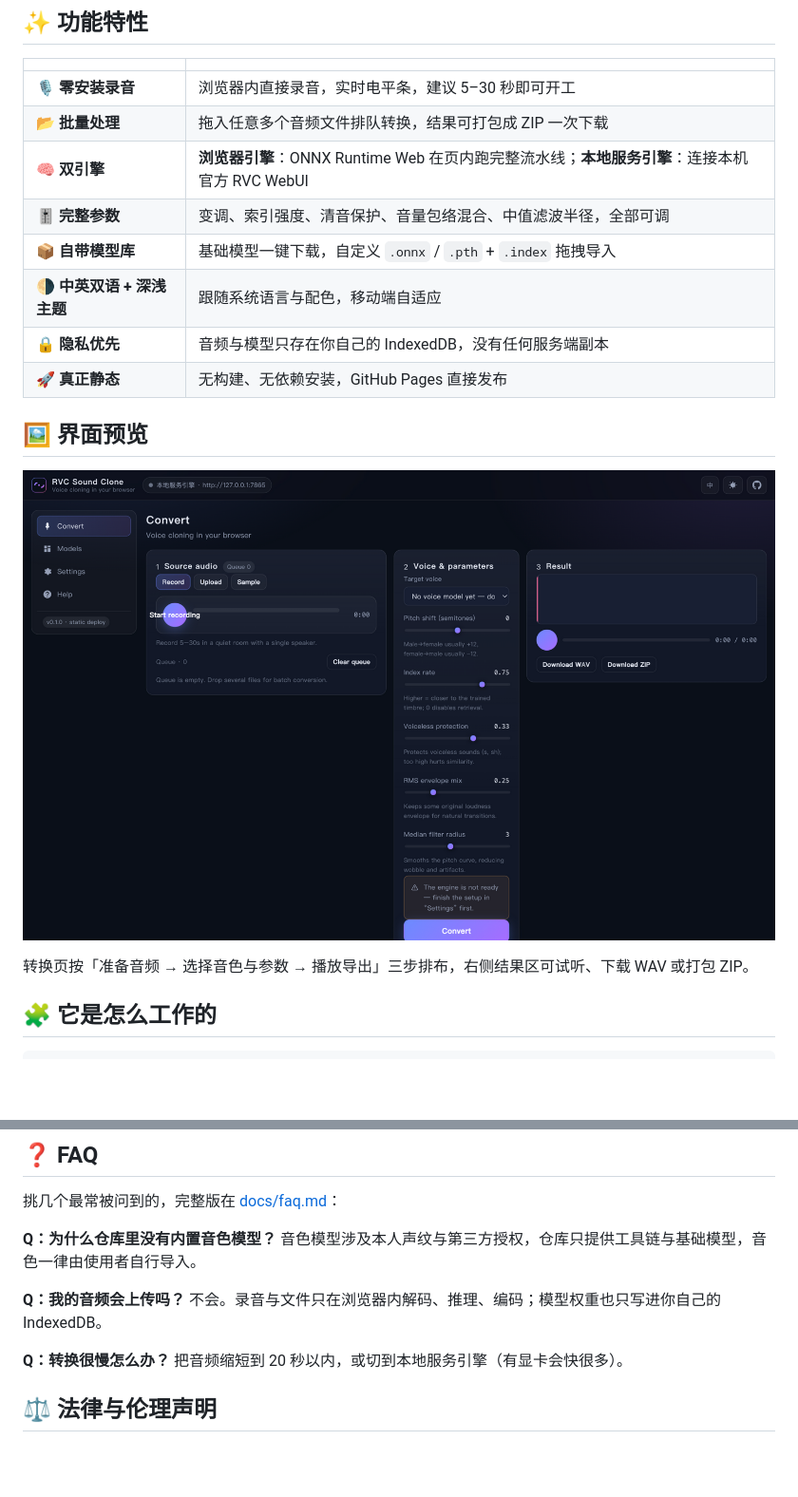
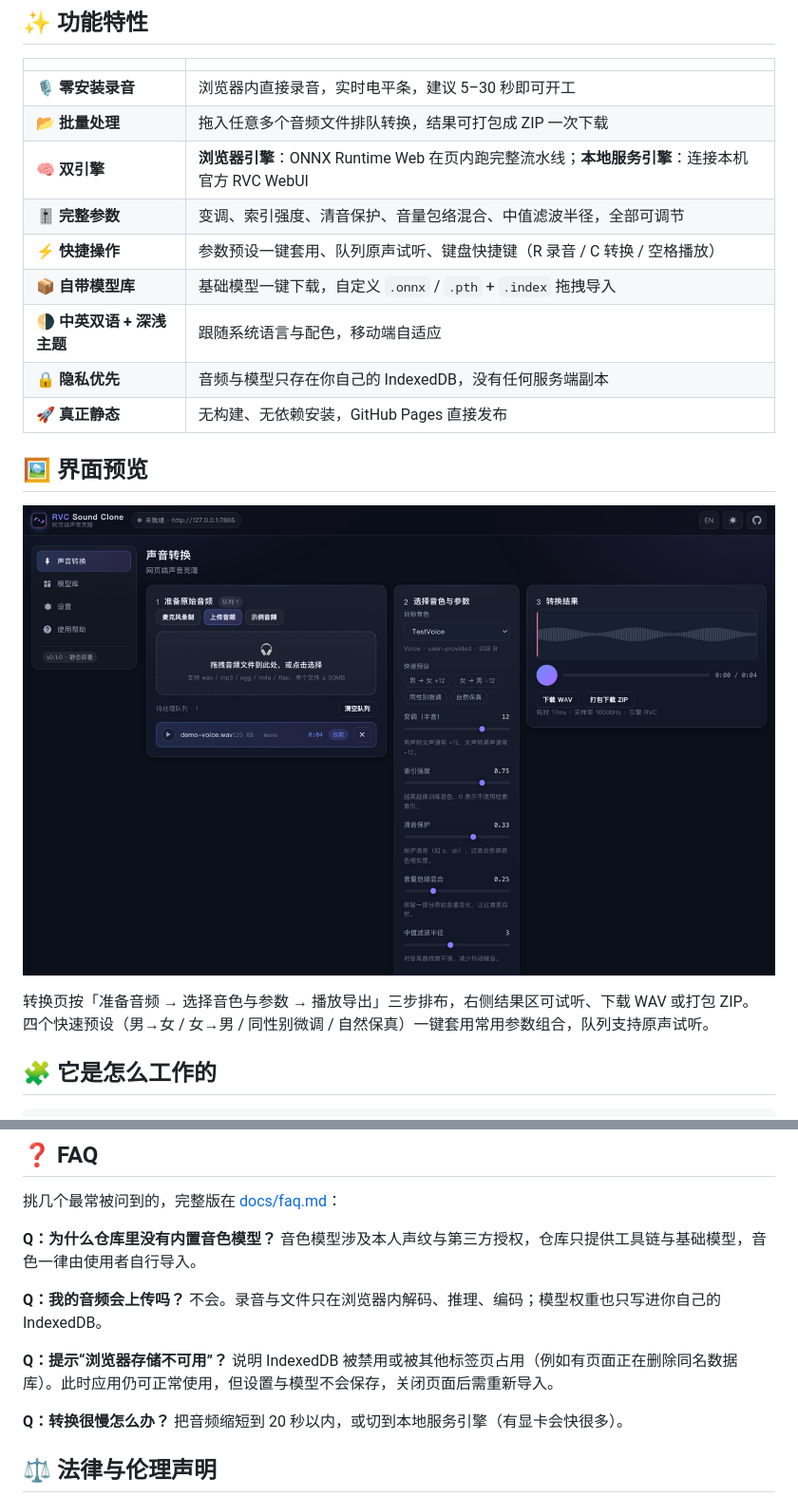
Before and after one commit to ForJiang/rvc-sound-clone, a Markdown page: README.md, 2 parts joined by grey strips. Shown at 95% size. Rendered like a GitHub page; pictures changed too: docs/screenshot-convert.png; blank space fills up the shorter version.

```diff
--- a/README.md
+++ b/README.md
@@ -18,7 +18,8 @@ English intro at the bottom → [English](#-english)
 | 🎙️ **零安装录音** | 浏览器内直接录音，实时电平条，建议 5–30 秒即可开工 |
 | 📂 **批量处理** | 拖入任意多个音频文件排队转换，结果可打包成 ZIP 一次下载 |
 | 🧠 **双引擎** | **浏览器引擎**：ONNX Runtime Web 在页内跑完整流水线；**本地服务引擎**：连接本机官方 RVC WebUI |
-| 🎚️ **完整参数** | 变调、索引强度、清音保护、音量包络混合、中值滤波半径，全部可调 |
+| 🎚️ **完整参数** | 变调、索引强度、清音保护、音量包络混合、中值滤波半径，全部可调节 |
+| ⚡ **快捷操作** | 参数预设一键套用、队列原声试听、键盘快捷键（R 录音 / C 转换 / 空格播放） |
 | 📦 **自带模型库** | 基础模型一键下载，自定义 `.onnx` / `.pth` + `.index` 拖拽导入 |
 | 🌗 **中英双语 + 深浅主题** | 跟随系统语言与配色，移动端自适应 |
 | 🔒 **隐私优先** | 音频与模型只存在你自己的 IndexedDB，没有任何服务端副本 |
@@ -29,6 +30,7 @@ English intro at the bottom → [English](#-english)
 ![转换页](docs/screenshot-convert.png)
 
 转换页按「准备音频 → 选择音色与参数 → 播放导出」三步排布，右侧结果区可试听、下载 WAV 或打包 ZIP。
+四个快速预设（男→女 / 女→男 / 同性别微调 / 自然保真）一键套用常用参数组合，队列支持原声试听。
 
 ## 🧩 它是怎么工作的
 
@@ -168,6 +170,9 @@ rvc-sound-clone/
 **Q：我的音频会上传吗？**
 不会。录音与文件只在浏览器内解码、推理、编码；模型权重也只写进你自己的 IndexedDB。
 
+**Q：提示“浏览器存储不可用”？**
+说明 IndexedDB 被禁用或被其他标签页占用（例如有页面正在删除同名数据库）。此时应用仍可正常使用，但设置与模型不会保存，关闭页面后需重新导入。
+
 **Q：转换很慢怎么办？**
 把音频缩短到 20 秒以内，或切到本地服务引擎（有显卡会快很多）。
 
```
Also changed, not shown: 10 other files.
